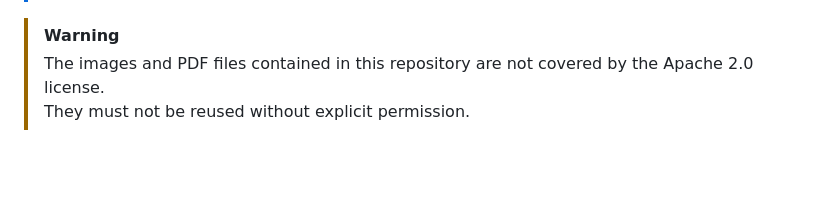
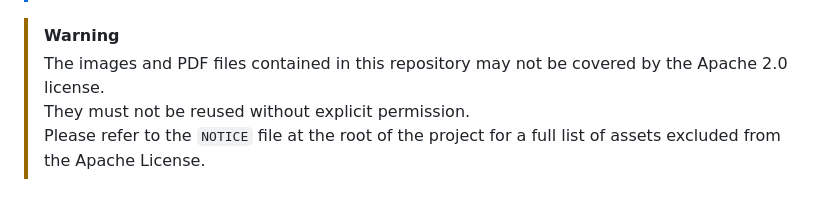
Before and after one commit to mor39a/PortfolioMora, a Markdown page: README.md, the part around the change. Rendered like a GitHub page; blank space fills up the shorter version.

Commit message:
Add info about the NOTICE in the README

```diff
--- a/README.md
+++ b/README.md
@@ -38,5 +38,6 @@
 > limitations under the License.
 
 > [!WARNING]
-> The images and PDF files contained in this repository are not covered by the Apache 2.0 license.<br>
-> They must not be reused without explicit permission.
+> The images and PDF files contained in this repository may not be covered by the Apache 2.0 license.<br>
+> They must not be reused without explicit permission.<br>
+> Please refer to the `NOTICE` file at the root of the project for a full list of assets excluded from the Apache License.
```
